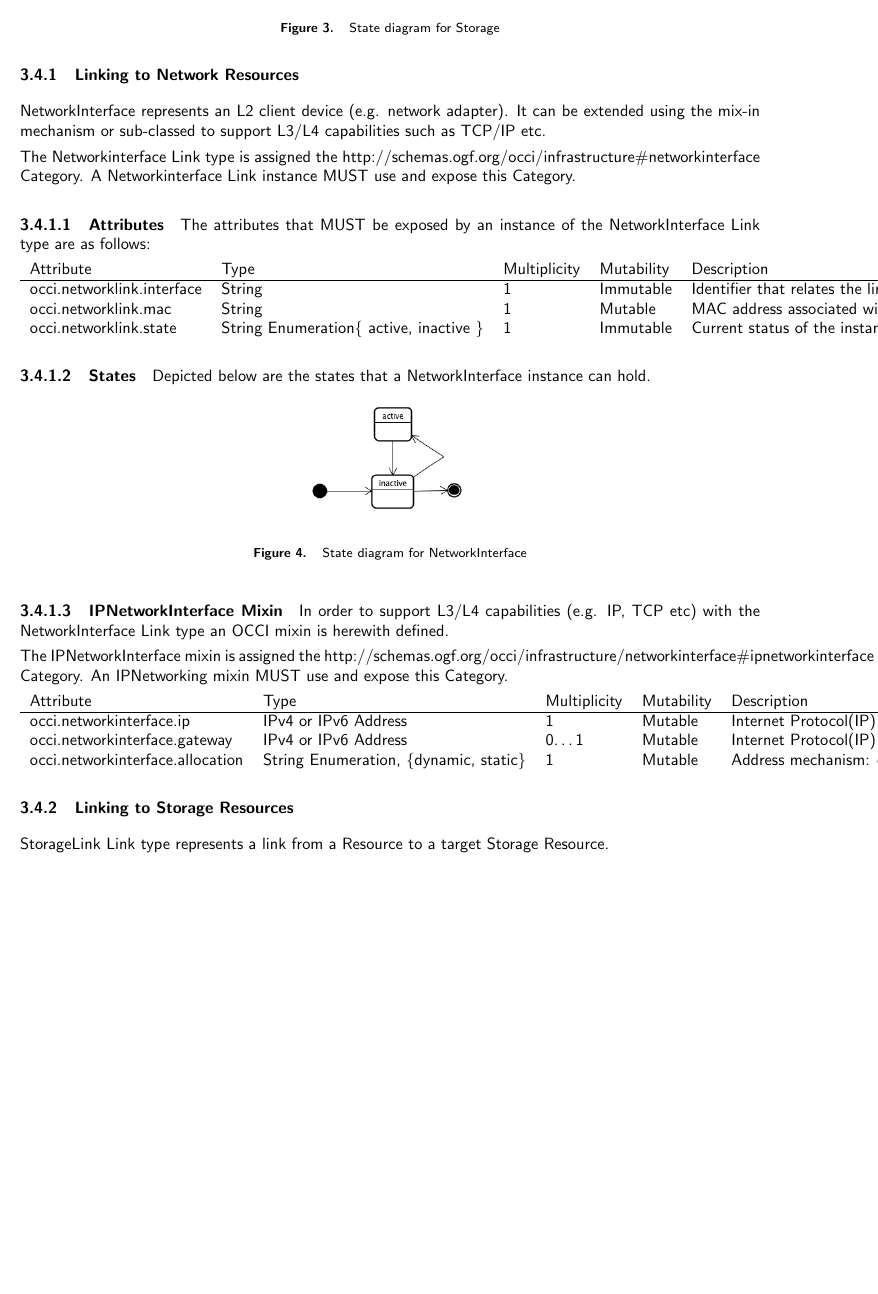
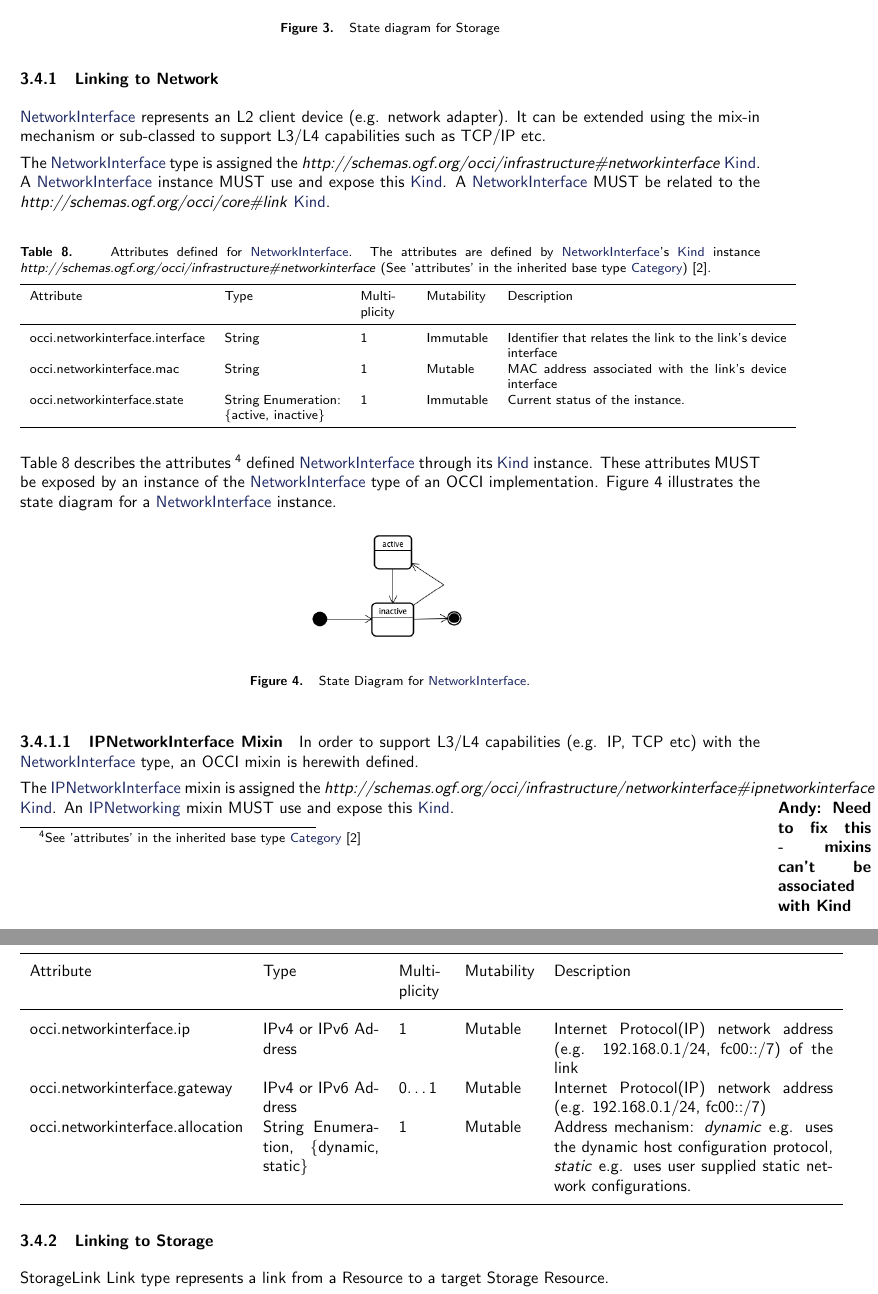
Before and after one commit to occiware/occi-wg, a LaTeX document (infrastructure.tex): part of page 7 of 10 before the commit and two parts of pages 7 and 8 of 11 after it, the two joined at a grey line, cut so that both start at the same text, the shorter picture padded with empty space. Compiled offline with pdfLaTeX.

Commit message:
updates to networkinterface and ipnetworkinterface in infrastructure (section 3.4.1)
git-svn-id: file://localhost/tmp/svn2git/occi-wg/svn/trunk@302 03f8628b-ed47-4a1f-bca9-bd5ac709a1f8

```diff
--- a/infrastructure.tex
+++ b/infrastructure.tex
@@ -367,44 +367,62 @@ In order to create entities like virtual data centres or virtual clusters, it is
 
-\subsubsection{Linking to Network Resources}
-NetworkInterface represents an L2 client device (e.g. network adapter). It can be extended using the mix-in mechanism or sub-classed to support L3/L4 capabilities such as TCP/IP etc.
+\subsubsection{Linking to Network}
+\hl{NetworkInterface} represents an L2 client device (e.g. network adapter). It can be extended using the mix-in mechanism or sub-classed to support L3/L4 capabilities such as TCP/IP etc.
 
-The Networkinterface Link type is assigned the http://schemas.ogf.org/occi/infrastructure\#networkinterface Category. A Networkinterface Link instance MUST use and expose this Category.
+The \hl{NetworkInterface} type is assigned the \textit{http://schemas.ogf.org/occi/infrastructure\#networkinterface} \hl{Kind}. A \hl{NetworkInterface} instance MUST use and expose this \hl{Kind}. A \hl{NetworkInterface} MUST be related to the \textit{http://schemas.ogf.org/occi/core\#link} \hl{Kind}.
 
-\paragraph{Attributes}
-The attributes that MUST be exposed by an instance of the NetworkInterface Link type are as follows:
-
-\begin{tabular}{lllll}
-Attribute&Type&Multiplicity&Mutability&Description\\
-\hline
-occi.networklink.interface & String & 1 & Immutable & Identifier that relates the link to the link's device interface\\
-occi.networklink.mac & String & 1 & Mutable & MAC address associated with the link's device interface\\
-occi.networklink.state & String Enumeration\{ active, inactive \}& 1 & Immutable & Current status of the instance.\\
-\end{tabular}
-
-\paragraph{States}
-Depicted below are the states that a NetworkInterface instance can hold.
+\mytablefloat{
+	\label{tbl:networklink}Attributes defined for
+	\hl{NetworkInterface}. The attributes are defined by \hl{NetworkInterface}'s \hl{Kind} instance
+	\textit{http://schemas.ogf.org/occi/infrastructure\#networkinterface}
+	(See 'attributes' in the inherited base type \hl{Category})  \cite{occi:core}.
+}
+{
+	\begin{tabular}{lp{2.5cm}p{1cm}lp{6cm}}
+	\toprule
+	Attribute&Type&Multi\-plicity&Mutability&Description\\
+	\colrule
+	occi.networkinterface.interface & String & 1 & Immutable
+	& Identifier that relates the link to the link's device interface\\
+	occi.networkinterface.mac & String & 1 & Mutable
+	& MAC address associated with the link's device interface\\
+	occi.networkinterface.state & String Enumeration: \{active, inactive\}& 1
+	& Immutable & Current status of the instance.\\
+	\botrule
+	\end{tabular}
+}
+Table~\ref{tbl:networklink} describes the attributes \footnote{See ’attributes’ in the inherited
+base type \hl{Category}  \cite{occi:core}}
+defined \hl{NetworkInterface} through its \hl{Kind} instance. These attributes
+MUST be exposed by an instance of the \hl{NetworkInterface} type of an OCCI implementation.
+Figure~\ref{fig:networklink_state} illustrates the state diagram for a \hl{NetworkInterface} instance.
 
 \begin{figure}[!h]
 	\centering
 	\includegraphics[scale=0.4]{figs/infra-link-state.png}
-	\caption{State diagram for NetworkInterface}
+	\caption{State Diagram for \hl{NetworkInterface}.}
 	\label{fig:networklink_state}
 \end{figure}
 
 \paragraph{IPNetworkInterface Mixin}
-In order to support L3/L4 capabilities (e.g. IP, TCP etc) with the NetworkInterface Link type an OCCI mixin is herewith defined.
+In order to support L3/L4 capabilities (e.g. IP, TCP etc) with the \hl{NetworkInterface} type, an
+OCCI mixin is herewith defined.
 
-The IPNetworkInterface mixin is assigned the http://schemas.ogf.org/occi/infrastructure/networkinterface\#ipnetworkinterface Category. An IPNetworking mixin MUST use and expose this Category.
+The \hl{IPNetworkInterface} mixin is assigned the
+\textit{http://schemas.ogf.org/occi/infrastructure/networkinterface\#ipnetworkinterface}
+\hl{Kind}. An \hl{IPNetworking} mixin MUST use and expose this \hl{Kind}.
+\marginpar{\textbf{Andy: Need to fix this - mixins can't be associated with Kind}}
 
-\begin{tabular}{lllll}
-Attribute&Type&Multiplicity&Mutability&Description\\
-\hline
+\begin{tabular}{lp{2.5cm}p{1cm}lp{6cm}}
+\toprule
+Attribute&Type&Multi\-plicity&Mutability&Description\\
+\colrule
 occi.networkinterface.ip & IPv4 or IPv6 Address & 1 & Mutable & Internet Protocol(IP) network address (e.g. 192.168.0.1/24, fc00::/7) of the link\\
 occi.networkinterface.gateway & IPv4 or IPv6 Address & 0\ldots1 & Mutable & Internet Protocol(IP) network address (e.g. 192.168.0.1/24, fc00::/7)\\
-occi.networkinterface.allocation & String Enumeration, \{dynamic, static\} & 1 & Mutable & Address mechanism: dynamic use the dynamic host configuration protocol, static uses user supplied static network configurations.\\
+occi.networkinterface.allocation & String Enumeration, \{dynamic, static\} & 1 & Mutable & Address mechanism: \textit{dynamic} e.g. uses the dynamic host configuration protocol, \textit{static} e.g. uses user supplied static network configurations.\\
+\botrule
 \end{tabular}
 
-\subsubsection{Linking to Storage Resources}
+\subsubsection{Linking to Storage}
 StorageLink Link type represents a link from a Resource to a target Storage Resource.
 
 The StorageLink Link type is assigned the  http://schemas.ogf.org/occi/infrastructure\#storagelink Category. A StorageLink Link instance MUST use and expose this Category.
```
Also changed, not shown: infrastructure.tex (2 more changed lines).
